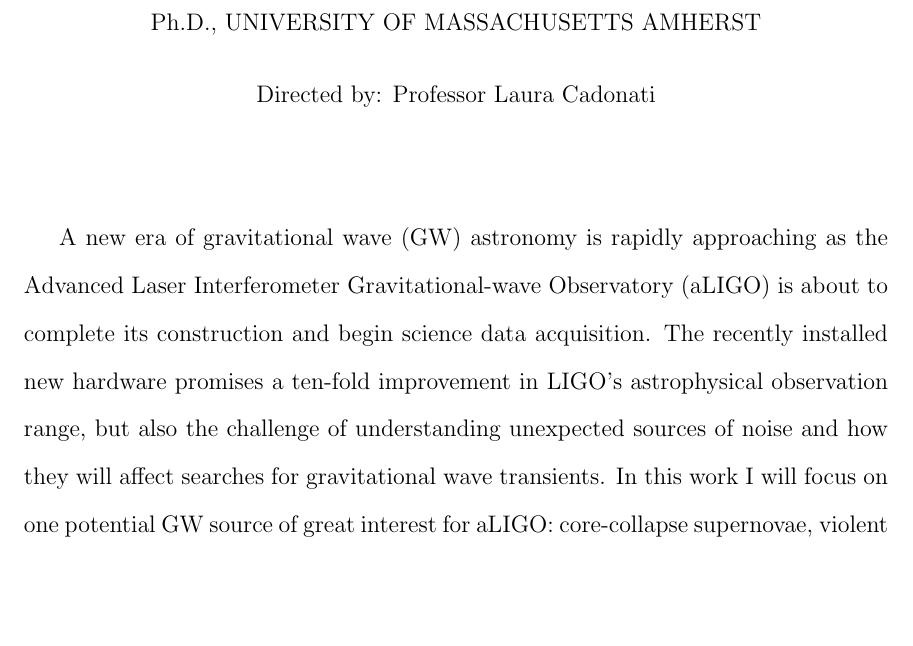
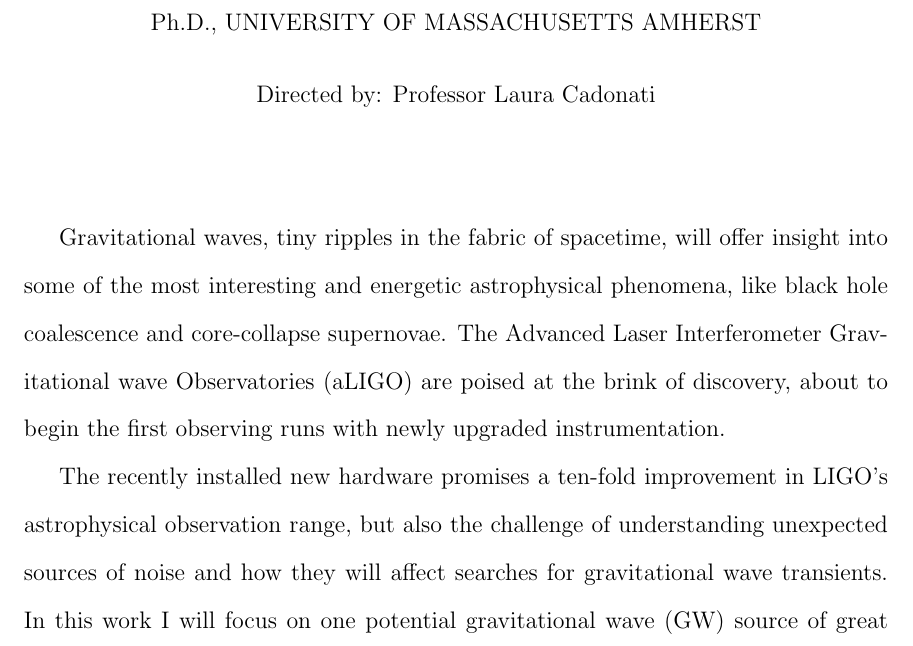
Before and after one commit to jlmciver/Thesis, a LaTeX thesis (THESIS.tex): part of page 4 of 32, cut so that both start at the same text, the shorter picture padded with empty space. Compiled offline with pdfLaTeX.

Commit message:
Second revision

```diff
--- a/THESIS.tex
+++ b/THESIS.tex
@@ -204,7 +204,8 @@
 %% Abstract is MANDATORY. -- Except for MS theses
 \begin{abstract}                % Abstract
 
-A new era of \gw{}  astronomy is rapidly approaching as the Advanced Laser Interferometer Gravitational-wave Observatory (aLIGO) is about to complete its construction and begin science data acquisition.
+Gravitational waves, tiny ripples in the fabric of spacetime, will offer insight into some of the most interesting and energetic astrophysical phenomena, like black hole coalescence and core-collapse supernovae. The Advanced Laser Interferometer Gravitational wave Observatories (aLIGO) are poised at the brink of discovery, about to begin the first observing runs with newly upgraded instrumentation.
+
 The recently installed new hardware promises a ten-fold improvement in LIGO's astrophysical observation range, but also the challenge of understanding unexpected sources of noise and how they will affect searches for gravitational wave transients.
 In this work I will focus on one potential \gw{} source of great interest for aLIGO: core-collapse supernovae,
 violent star deaths that are some of the most energetic events in the Universe. The inner mechanics of these supernovae are obscure to optical telescopes, and the only way to gain insight into the explosion mechanism driving these events is to infer the intricate interior dynamics of these supernovae through direct observation of gravitational waves, or learn about the pre-collapse thermodynamics with low-energy neutrino observation.
```
